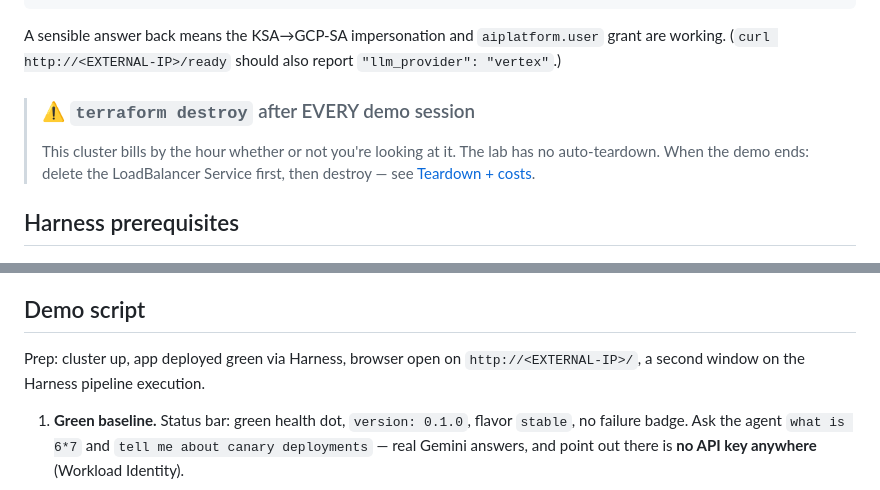
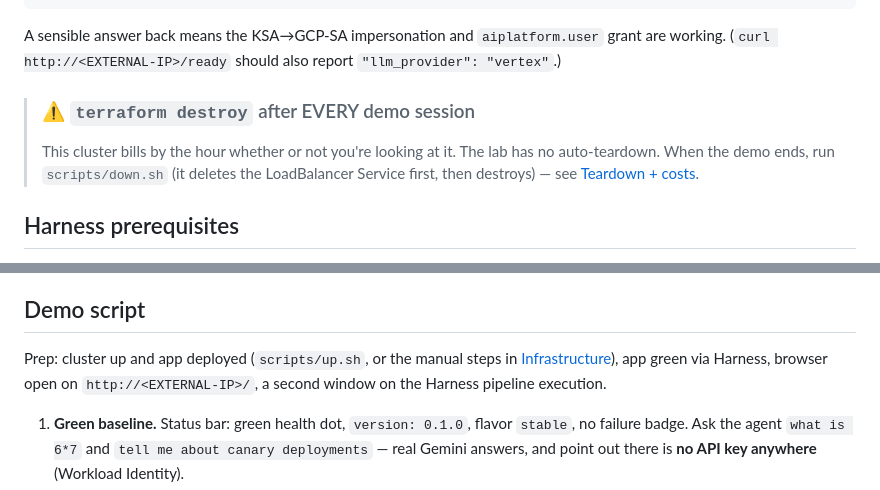
Before and after one commit to cjsmitty/ai-agent-lab, a Markdown page: README.md, 2 parts joined by grey strips. GitHub-like rendering.

```diff
--- a/README.md
+++ b/README.md
@@ -155,7 +177,7 @@ kubectl -n ai-agent exec deploy/ai-agent -- \
 A sensible answer back means the KSA→GCP-SA impersonation and `aiplatform.user` grant are working. (`curl http://<EXTERNAL-IP>/ready` should also report `"llm_provider": "vertex"`.)
 
 > ### ⚠️ `terraform destroy` after EVERY demo session
-> This cluster bills by the hour whether or not you're looking at it. The lab has no auto-teardown. When the demo ends: delete the LoadBalancer Service first, then destroy — see [Teardown + costs](#teardown--costs).
+> This cluster bills by the hour whether or not you're looking at it. The lab has no auto-teardown. When the demo ends, run `scripts/down.sh` (it deletes the LoadBalancer Service first, then destroys) — see [Teardown + costs](#teardown--costs).
 
 ## Harness prerequisites
 
@@ -174,7 +196,7 @@ The pipeline itself is configured **by you, in the Harness UI** — there is del
 
 ## Demo script
 
-Prep: cluster up, app deployed green via Harness, browser open on `http://<EXTERNAL-IP>/`, a second window on the Harness pipeline execution.
+Prep: cluster up and app deployed (`scripts/up.sh`, or the manual steps in [Infrastructure](#infrastructure-terraform--gke)), app green via Harness, browser open on `http://<EXTERNAL-IP>/`, a second window on the Harness pipeline execution.
 
 1. **Green baseline.** Status bar: green health dot, `version: 0.1.0`, flavor `stable`, no failure badge. Ask the agent `what is 6*7` and `tell me about canary deployments` — real Gemini answers, and point out there is **no API key anywhere** (Workload Identity).
 2. **Ship a broken canary.** Set `FAILURE_MODE=healthz_500` (and `BUILD_FLAVOR=canary-broken` so the label change is visible) via your Harness variable override or the ConfigMap, and run the pipeline. Same image, one config value changed.
```
Also changed, not shown: other parts of README.md (+31 -1 lines).
